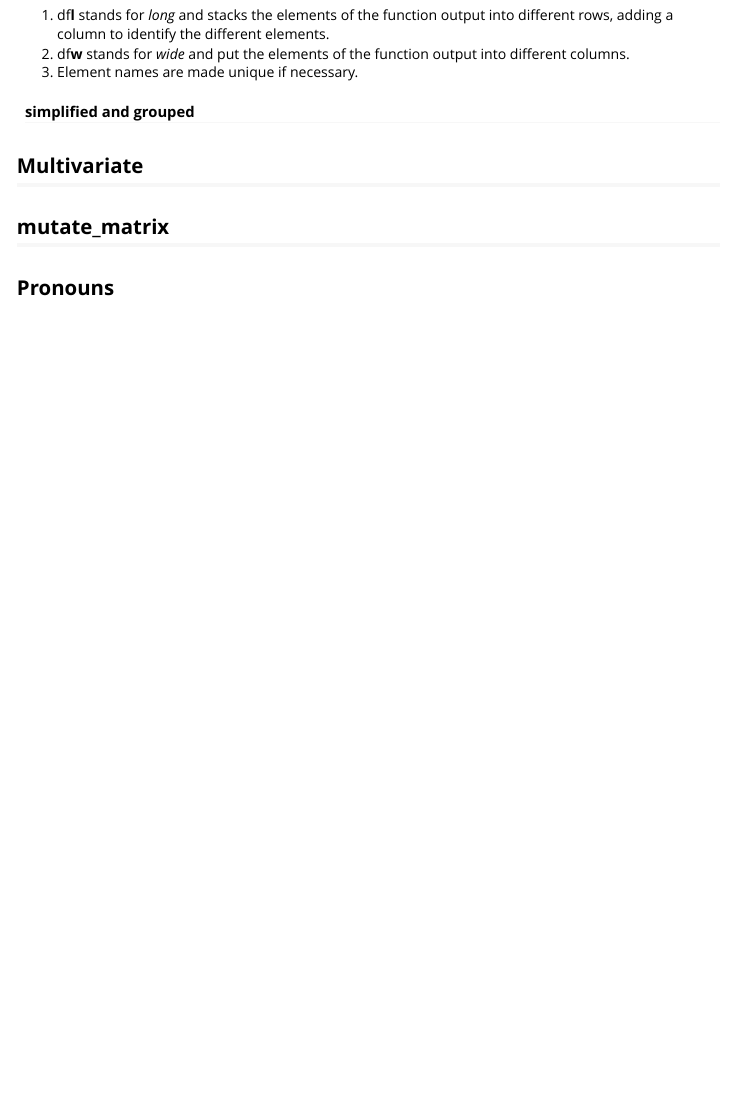
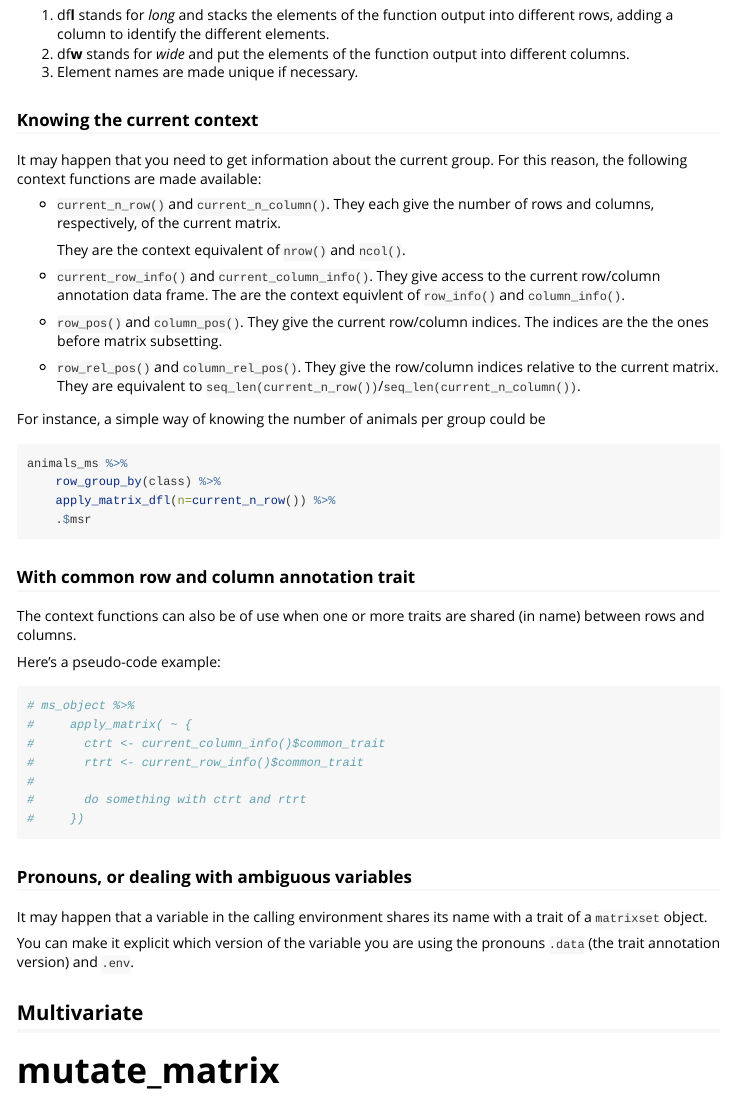
Before and after one commit to pascalcroteau/matrixset, an R Markdown document (vignettes/apply.Rmd): the page in a window 1100 px wide, from 3150 px down. Rendered offline with R 4.5, knitr and Pandoc, with nearby package versions; the code chunks are not run, so their results and figures are left out.

Commit message:
apply vignette update (still not completed)

````diff
--- a/vignettes/apply.Rmd
+++ b/vignettes/apply.Rmd
@@ -249,10 +249,61 @@ We can observe three things:
     into different columns.
   3. Element names are made unique if necessary.
 
-#### simplified and grouped
+
+### Knowing the current context
+
+It may happen that you need to get information about the current group. For this
+reason, the following context functions are made available:
+
+ * `current_n_row()` and `current_n_column()`. They each give the number of rows
+     and columns, respectively, of the current matrix.
+
+     They are the context equivalent of `nrow()` and `ncol()`.
+
+ * `current_row_info()` and `current_column_info()`. They give access to the
+     current row/column annotation data frame. The are the context equivlent
+     of `row_info()` and `column_info()`.
+
+ * `row_pos()` and `column_pos()`. They give the current row/column indices.
+     The indices are the the ones before matrix subsetting.
+
+ * `row_rel_pos()` and `column_rel_pos()`. They give the row/column indices
+     relative to the current matrix. They are equivalent to
+     `seq_len(current_n_row())`/`seq_len(current_n_column())`.
+
+For instance, a simple way of knowing the number of animals per group could be
+```{r}
+animals_ms %>%
+    row_group_by(class) %>%
+    apply_matrix_dfl(n=current_n_row()) %>%
+    .$msr
+```
+
+### With common row and column annotation trait
+
+The context functions can also be of use when one or more traits are shared
+(in name) between rows and columns.
+
+Here's a pseudo-code example:
+
+```{r}
+# ms_object %>%
+#     apply_matrix( ~ {
+#       ctrt <- current_column_info()$common_trait
+#       rtrt <- current_row_info()$common_trait
+#
+#       do something with ctrt and rtrt
+#     })
+```
+
+### Pronouns, or dealing with ambiguous variables
+
+It may happen that a variable in the calling environment shares its name with
+a trait of a `matrixset` object.
+
+You can make it explicit which version of the variable you are using the pronouns
+`.data` (the trait annotation version) and `.env`.
 
 ## Multivariate
 
-## mutate_matrix
-
-## Pronouns
+# mutate_matrix
````
